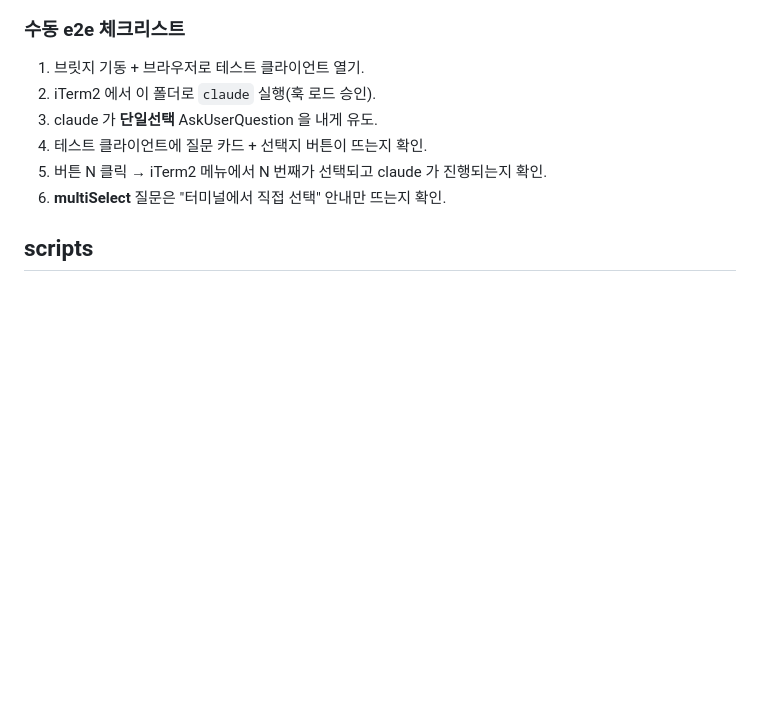
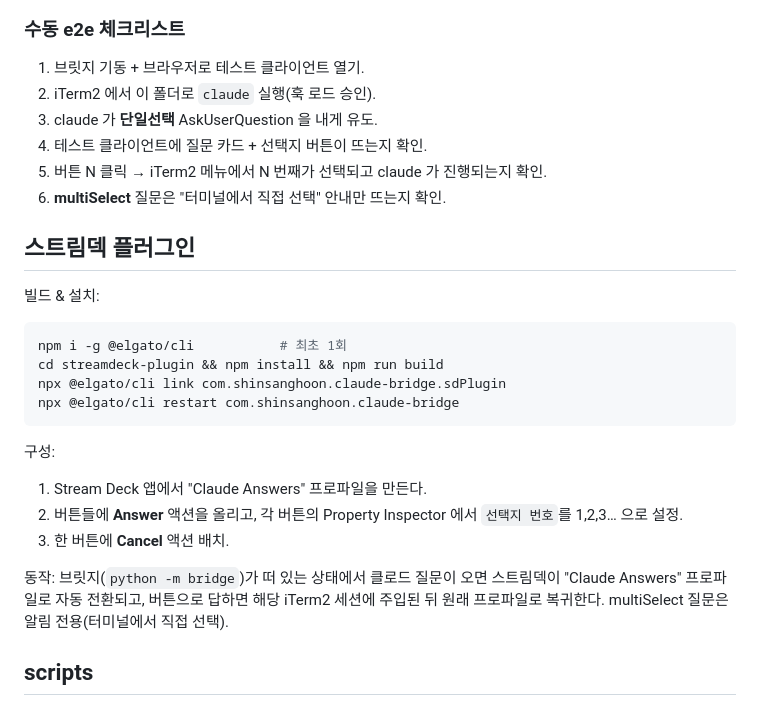
Before and after one commit to greatbooms/streamdeck-claude-bridge, a Markdown page: README.md, the part around the change. Drawn GitHub-style; blank space fills up the shorter version.

Commit message:
docs(plugin): build, install, and usage instructions
Co-Authored-By: Claude Opus 4.8 <noreply@anthropic.com>

````diff
--- a/README.md
+++ b/README.md
@@ -76,6 +76,25 @@ open http://localhost:8787/           # 브라우저 테스트 클라이언트
 5. 버튼 N 클릭 → iTerm2 메뉴에서 N 번째가 선택되고 claude 가 진행되는지 확인.
 6. **multiSelect** 질문은 "터미널에서 직접 선택" 안내만 뜨는지 확인.
 
+## 스트림덱 플러그인
+
+빌드 & 설치:
+```bash
+npm i -g @elgato/cli           # 최초 1회
+cd streamdeck-plugin && npm install && npm run build
+npx @elgato/cli link com.shinsanghoon.claude-bridge.sdPlugin
+npx @elgato/cli restart com.shinsanghoon.claude-bridge
+```
+
+구성:
+1. Stream Deck 앱에서 "Claude Answers" 프로파일을 만든다.
+2. 버튼들에 **Answer** 액션을 올리고, 각 버튼의 Property Inspector 에서 `선택지 번호`를 1,2,3… 으로 설정.
+3. 한 버튼에 **Cancel** 액션 배치.
+
+동작: 브릿지(`python -m bridge`)가 떠 있는 상태에서 클로드 질문이 오면 스트림덱이
+"Claude Answers" 프로파일로 자동 전환되고, 버튼으로 답하면 해당 iTerm2 세션에 주입된 뒤
+원래 프로파일로 복귀한다. multiSelect 질문은 알림 전용(터미널에서 직접 선택).
+
 ## scripts
 
 - `dump-hook.sh` — PreToolUse(AskUserQuestion) 훅 덤프 (PoC 1)
````
